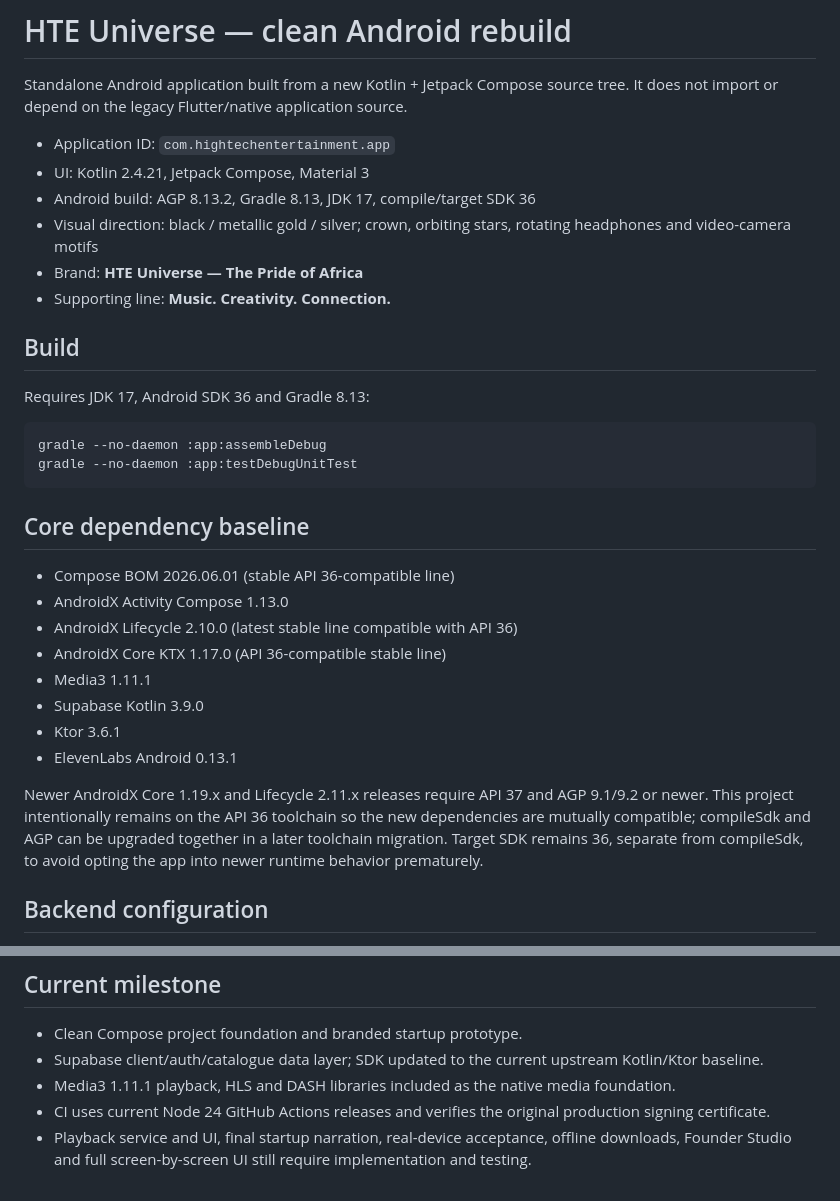
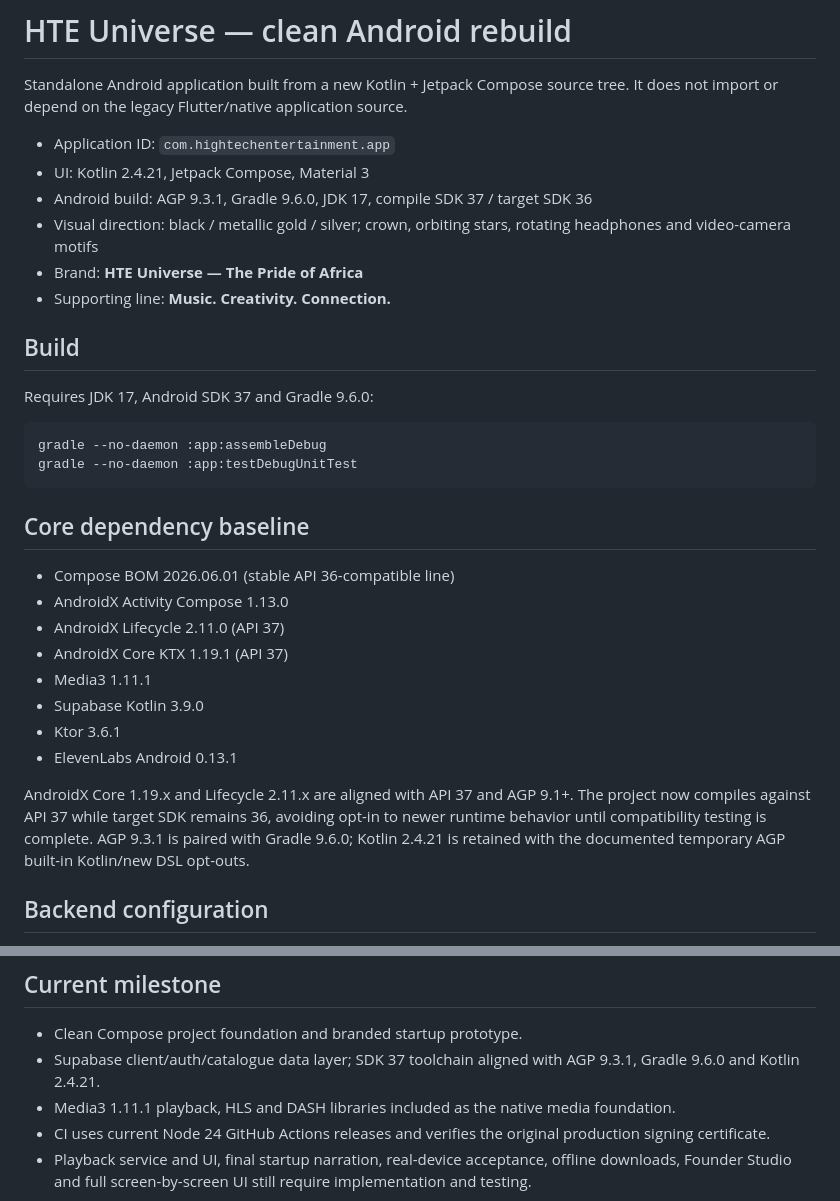
Before and after one commit to suwilanjisinkamba184-cmd/High-tech-entertainment-, a Markdown page: hte-universe-native/README.md, 2 parts joined by grey strips. GitHub-like rendering.

Commit message:
Document API 37 build toolchain

````diff
--- a/hte-universe-native/README.md
+++ b/hte-universe-native/README.md
@@ -4,14 +4,14 @@ Standalone Android application built from a new Kotlin + Jetpack Compose source
 
 - Application ID: `com.hightechentertainment.app`
 - UI: Kotlin 2.4.21, Jetpack Compose, Material 3
-- Android build: AGP 8.13.2, Gradle 8.13, JDK 17, compile/target SDK 36
+- Android build: AGP 9.3.1, Gradle 9.6.0, JDK 17, compile SDK 37 / target SDK 36
 - Visual direction: black / metallic gold / silver; crown, orbiting stars, rotating headphones and video-camera motifs
 - Brand: **HTE Universe — The Pride of Africa**
 - Supporting line: **Music. Creativity. Connection.**
 
 ## Build
 
-Requires JDK 17, Android SDK 36 and Gradle 8.13:
+Requires JDK 17, Android SDK 37 and Gradle 9.6.0:
 
 ```sh
 gradle --no-daemon :app:assembleDebug
@@ -22,14 +22,14 @@ gradle --no-daemon :app:testDebugUnitTest
 
 - Compose BOM 2026.06.01 (stable API 36-compatible line)
 - AndroidX Activity Compose 1.13.0
-- AndroidX Lifecycle 2.10.0 (latest stable line compatible with API 36)
-- AndroidX Core KTX 1.17.0 (API 36-compatible stable line)
+- AndroidX Lifecycle 2.11.0 (API 37)
+- AndroidX Core KTX 1.19.1 (API 37)
 - Media3 1.11.1
 - Supabase Kotlin 3.9.0
 - Ktor 3.6.1
 - ElevenLabs Android 0.13.1
 
-Newer AndroidX Core 1.19.x and Lifecycle 2.11.x releases require API 37 and AGP 9.1/9.2 or newer. This project intentionally remains on the API 36 toolchain so the new dependencies are mutually compatible; compileSdk and AGP can be upgraded together in a later toolchain migration. Target SDK remains 36, separate from compileSdk, to avoid opting the app into newer runtime behavior prematurely.
+AndroidX Core 1.19.x and Lifecycle 2.11.x are aligned with API 37 and AGP 9.1+. The project now compiles against API 37 while target SDK remains 36, avoiding opt-in to newer runtime behavior until compatibility testing is complete. AGP 9.3.1 is paired with Gradle 9.6.0; Kotlin 2.4.21 is retained with the documented temporary AGP built-in Kotlin/new DSL opt-outs.
 
 ## Backend configuration
 
@@ -53,7 +53,7 @@ Only approved credentials/configuration may be migrated from the previous projec
 ## Current milestone
 
 - Clean Compose project foundation and branded startup prototype.
-- Supabase client/auth/catalogue data layer; SDK updated to the current upstream Kotlin/Ktor baseline.
+- Supabase client/auth/catalogue data layer; SDK 37 toolchain aligned with AGP 9.3.1, Gradle 9.6.0 and Kotlin 2.4.21.
 - Media3 1.11.1 playback, HLS and DASH libraries included as the native media foundation.
 - CI uses current Node 24 GitHub Actions releases and verifies the original production signing certificate.
 - Playback service and UI, final startup narration, real-device acceptance, offline downloads, Founder Studio and full screen-by-screen UI still require implementation and testing.
````
